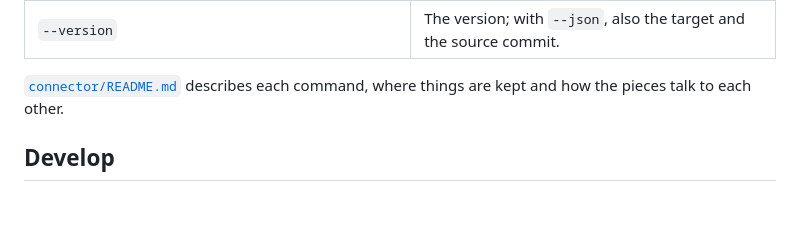
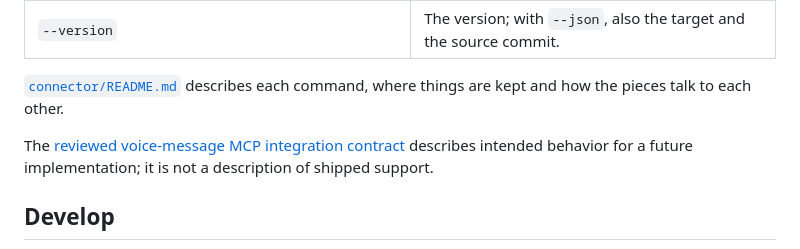
Before and after one commit to sidevoice/sidevoice-connector, a Markdown page: README.md, the part around the change. GitHub-like rendering; blank space fills up the shorter version.

Commit message:
docs: add voice-message MCP integration contract

```diff
--- a/README.md
+++ b/README.md
@@ -107,6 +107,8 @@ English message.
 [`connector/README.md`](connector/README.md) describes each command, where things are kept and how the pieces talk
 to each other.
 
+The [reviewed voice-message MCP integration contract](docs/voice-message-contract.md) describes intended behavior for a future implementation; it is not a description of shipped support.
+
 ## Develop
 
 The connector is one Rust binary, the crate in [`connector/`](connector); the build tooling is `cargo xtask`
```
Also changed, not shown: docs/voice-message-contract.md (added, +19 -0 lines).
